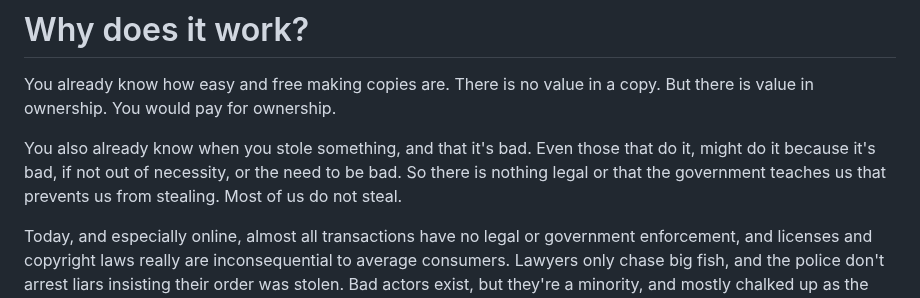
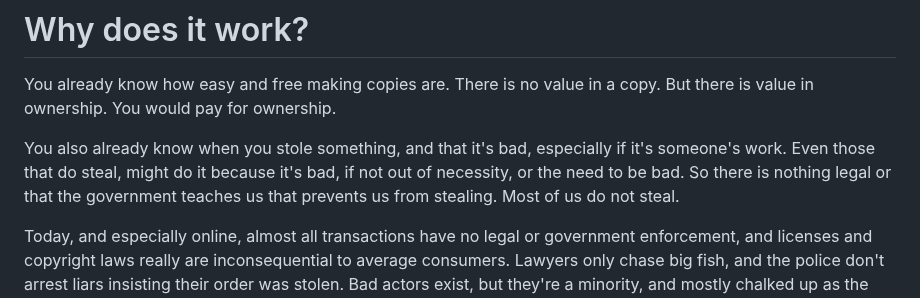
Before and after one commit to johans-work/paid-source, a Markdown page: README.md, the part around the change. Rendered like a GitHub page.

```diff
--- a/README.md
+++ b/README.md
@@ -14,7 +14,7 @@ Simply include a link to your product profile which shows cost of ownership alon
 
 You already know how easy and free making copies are. There is no value in a copy. But there is value in ownership. You would pay for ownership.
 
-You also already know when you stole something, and that it's bad. Even those that do it, might do it because it's bad, if not out of necessity, or the need to be bad. So there is nothing legal or that the government teaches us that prevents us from stealing. Most of us do not steal.
+You also already know when you stole something, and that it's bad, especially if it's someone's work. Even those that do steal, might do it because it's bad, if not out of necessity, or the need to be bad. So there is nothing legal or that the government teaches us that prevents us from stealing. Most of us do not steal.
 
 Today, and especially online, almost all transactions have no legal or government enforcement, and licenses and copyright laws really are inconsequential to average consumers. Lawyers only chase big fish, and the police don't arrest liars insisting their order was stolen. Bad actors exist, but they're a minority, and mostly chalked up as the cost of doing business, even by the banks, even by the credit card companies, and even by the government.
 
```
